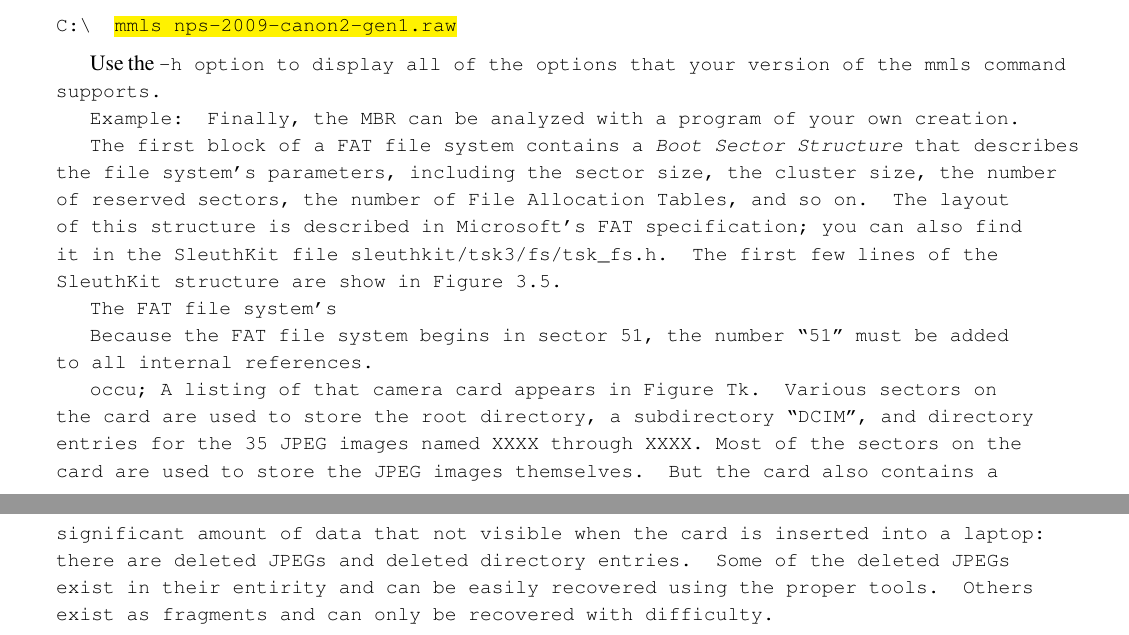
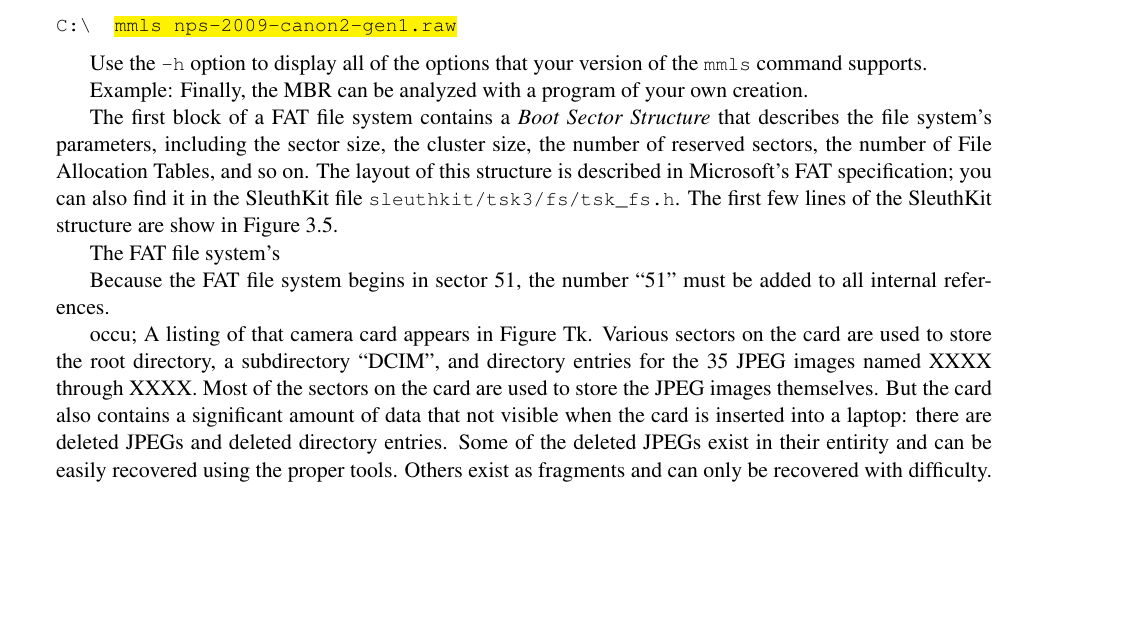
Before and after one commit to rrrobot/privacy-auditing-book, a LaTeX book (plainbook.tex, which reads chapter-filesystems.tex): two parts of pages 20 and 21 of 25 before the commit and part of page 20 of 25 after it, the two joined at a grey line, cut so that both start at the same text, the shorter picture padded with empty space. Compiled offline with pdfLaTeX.

```diff
--- a/chapter-filesystems.tex
+++ b/chapter-filesystems.tex
@@ -507,7 +507,7 @@
 C:\ (@ \hl{mmls nps-2009-canon2-gen1.raw} @)
 \end{code}
 
-Use the \tt{-h} option to display all of the options that your
+Use the \texttt{-h} option to display all of the options that your
 version of the |mmls| command supports.
 
 Example: Finally, the MBR can be analyzed with a program of your own
```
Also changed, not shown: art/diskpart-1.png.
